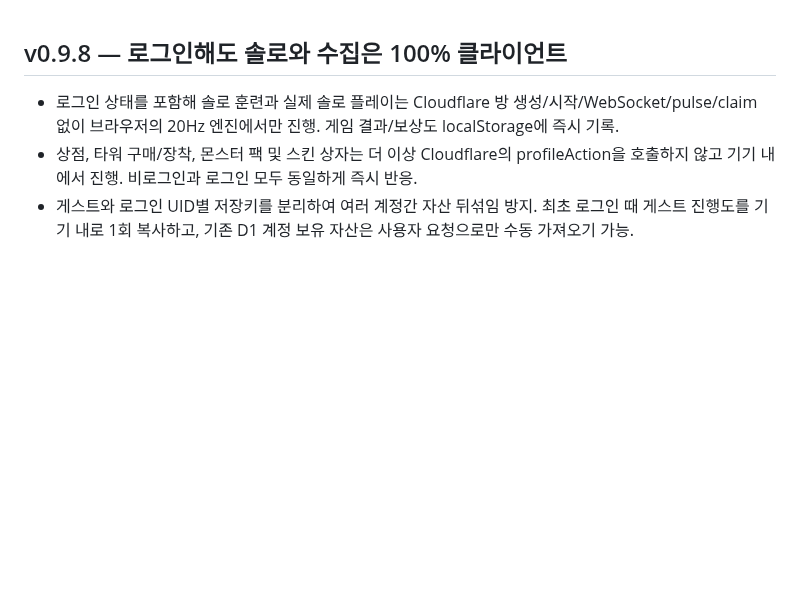
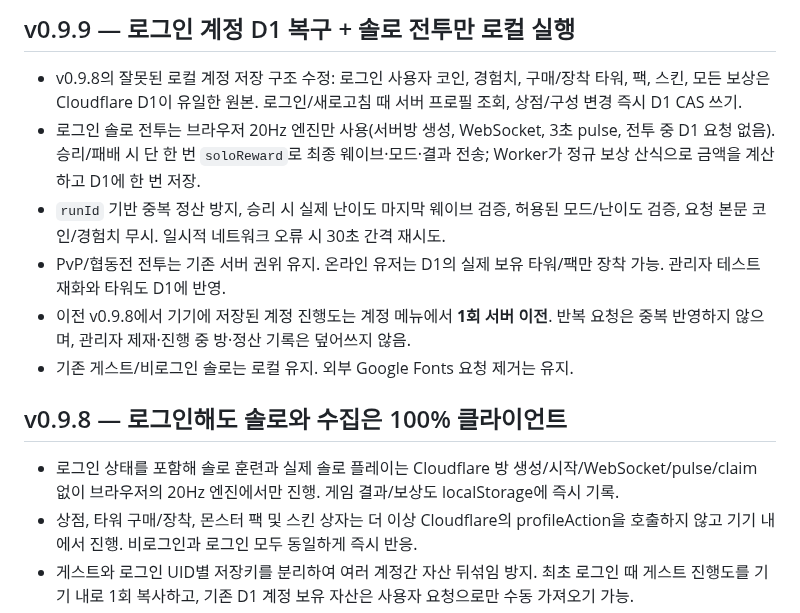
Before and after one commit to opoxdev/shinsung_game, a Markdown page: CHANGELOG.md, the part around the change. Rendered like a GitHub page; blank space fills up the shorter version.

Commit message:
Correct documentation for server-persisted player accounts and zero-network solo combat

```diff
--- a/CHANGELOG.md
+++ b/CHANGELOG.md
@@ -1,3 +1,12 @@
+## v0.9.9 — 로그인 계정 D1 복구 + 솔로 전투만 로컬 실행
+
+- v0.9.8의 잘못된 로컬 계정 저장 구조 수정: 로그인 사용자 코인, 경험치, 구매/장착 타워, 팩, 스킨, 모든 보상은 Cloudflare D1이 유일한 원본. 로그인/새로고침 때 서버 프로필 조회, 상점/구성 변경 즉시 D1 CAS 쓰기.
+- 로그인 솔로 전투는 브라우저 20Hz 엔진만 사용(서버방 생성, WebSocket, 3초 pulse, 전투 중 D1 요청 없음). 승리/패배 시 단 한 번 `soloReward`로 최종 웨이브·모드·결과 전송; Worker가 정규 보상 산식으로 금액을 계산하고 D1에 한 번 저장.
+- `runId` 기반 중복 정산 방지, 승리 시 실제 난이도 마지막 웨이브 검증, 허용된 모드/난이도 검증, 요청 본문 코인/경험치 무시. 일시적 네트워크 오류 시 30초 간격 재시도.
+- PvP/협동전 전투는 기존 서버 권위 유지. 온라인 유저는 D1의 실제 보유 타워/팩만 장착 가능. 관리자 테스트 재화와 타워도 D1에 반영.
+- 이전 v0.9.8에서 기기에 저장된 계정 진행도는 계정 메뉴에서 **1회 서버 이전**. 반복 요청은 중복 반영하지 않으며, 관리자 제재·진행 중 방·정산 기록은 덮어쓰지 않음.
+- 기존 게스트/비로그인 솔로는 로컬 유지. 외부 Google Fonts 요청 제거는 유지.
+
 ## v0.9.8 — 로그인해도 솔로와 수집은 100% 클라이언트
 
 - 로그인 상태를 포함해 솔로 훈련과 실제 솔로 플레이는 Cloudflare 방 생성/시작/WebSocket/pulse/claim 없이 브라우저의 20Hz 엔진에서만 진행. 게임 결과/보상도 localStorage에 즉시 기록.
```
